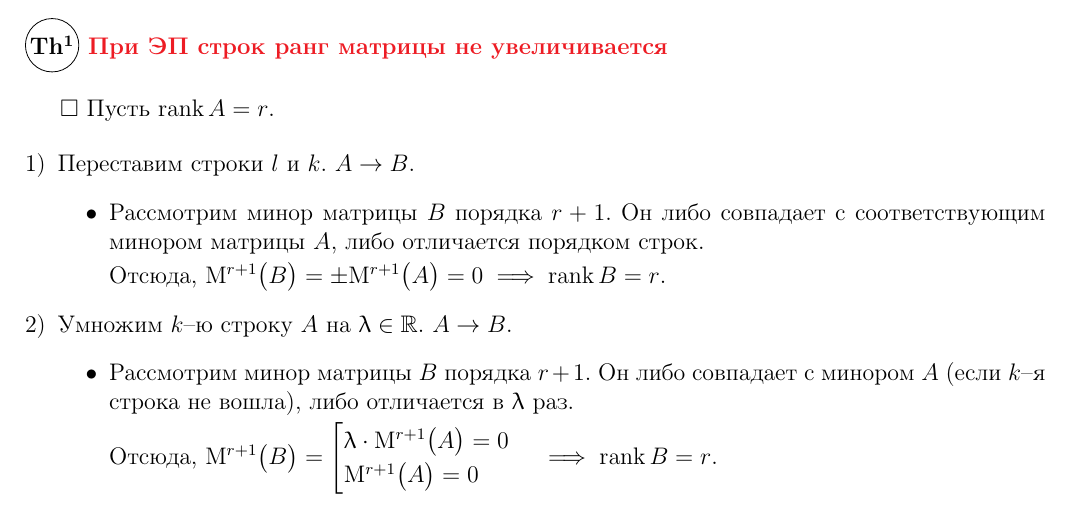
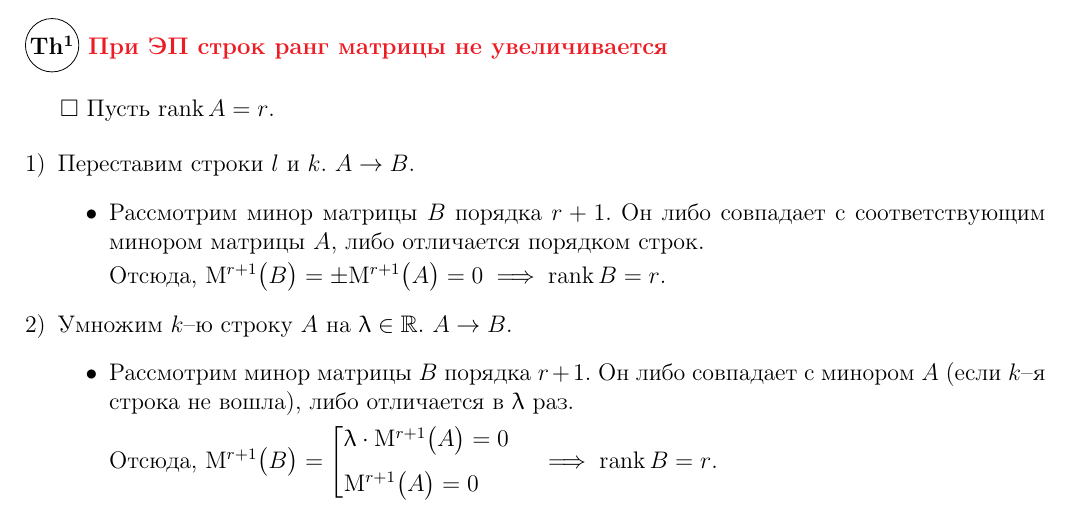
Before and after one commit to DmtrijS/linear-algebra-mephi, a LaTeX document (linear-algebra.tex): part of page 24 of 24, cut so that both start at the same text. Compiled offline with pdfLaTeX.

Commit message:
autosave 21.08.2020 --  2:01:07

```diff
--- a/linear-algebra.tex
+++ b/linear-algebra.tex
@@ -842,7 +842,7 @@
 		\begin{itemize}
 			\item Рассмотрим минор матрицы \(B\) порядка \(r+1\). Он либо совпадает с минором \(A\) (если \(k\)--я строка не вошла), либо отличается в \(\uplambda\) раз.
 
-			Отсюда, \(\mathrm{M}^{r+1}\big(B\big)=\begin{union}\uplambda\cdot\mathrm{M}^{r+1}\big(A\big)=0\\\mathrm{M}^{r+1}\big(A\big)=0\end{union}\implies \rank B=r\).
+			Отсюда, \(\mathrm{M}^{r+1}\big(B\big)=\begin{union}\uplambda\cdot\mathrm{M}^{r+1}\big(A\big)=0\\[5pt]\mathrm{M}^{r+1}\big(A\big)=0\end{union}\implies \rank B=r\).
 		\end{itemize}
 	\end{enumerate}
 	%TODO: remove periods at the end of math structures
```
Also changed, not shown: linear-algebra.pdf.
